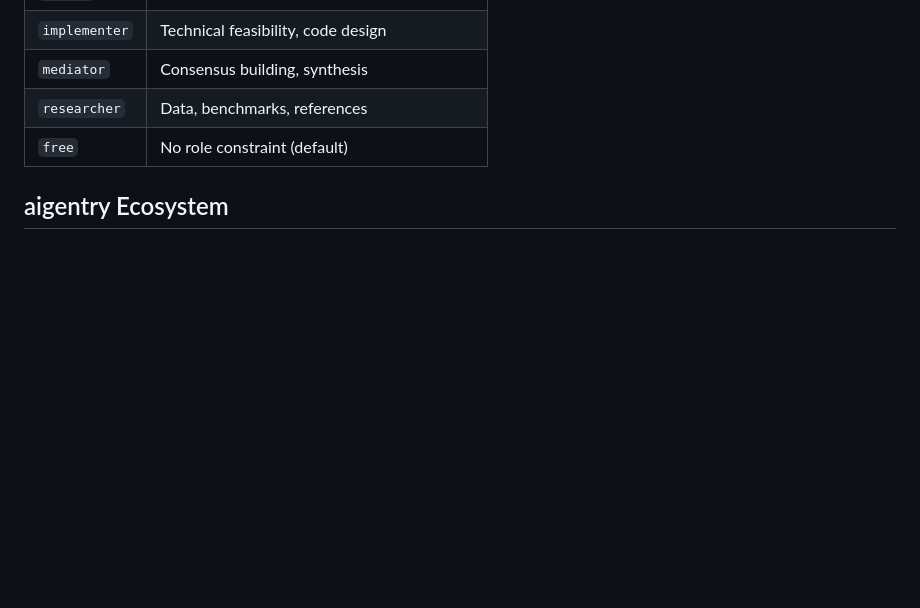
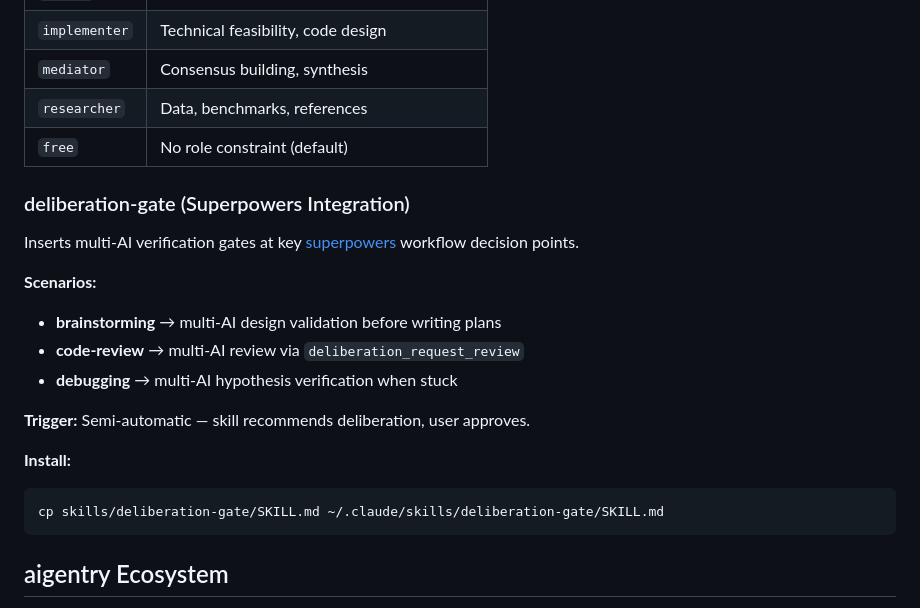
Before and after one commit to dmsdc-ai/aigentry-deliberation, a Markdown page: README.md, the part around the change. Drawn GitHub-style; blank space fills up the shorter version.

Commit message:
docs: add deliberation-gate references to README and SKILL.md
Add deliberation-gate section to README with scenarios, trigger info,
and install command. Cross-reference in deliberation SKILL.md linking
to deliberation-gate and deliberation-executor skills.

Co-Authored-By: Claude Opus 4.6 <noreply@anthropic.com>

````diff
--- a/README.md
+++ b/README.md
@@ -107,6 +107,22 @@ open demo/forum/index.html
 | `researcher` | Data, benchmarks, references |
 | `free` | No role constraint (default) |
 
+### deliberation-gate (Superpowers Integration)
+
+Inserts multi-AI verification gates at key [superpowers](https://github.com/anthropics/superpowers) workflow decision points.
+
+**Scenarios:**
+- **brainstorming** → multi-AI design validation before writing plans
+- **code-review** → multi-AI review via `deliberation_request_review`
+- **debugging** → multi-AI hypothesis verification when stuck
+
+**Trigger:** Semi-automatic — skill recommends deliberation, user approves.
+
+**Install:**
+```bash
+cp skills/deliberation-gate/SKILL.md ~/.claude/skills/deliberation-gate/SKILL.md
+```
+
 ## aigentry Ecosystem
 
 aigentry-deliberation is one component of the unified aigentry platform. All packages work together to make AI decisions transparent and auditable.
````
Also changed, not shown: skills/deliberation/SKILL.md (+5 -0 lines).
